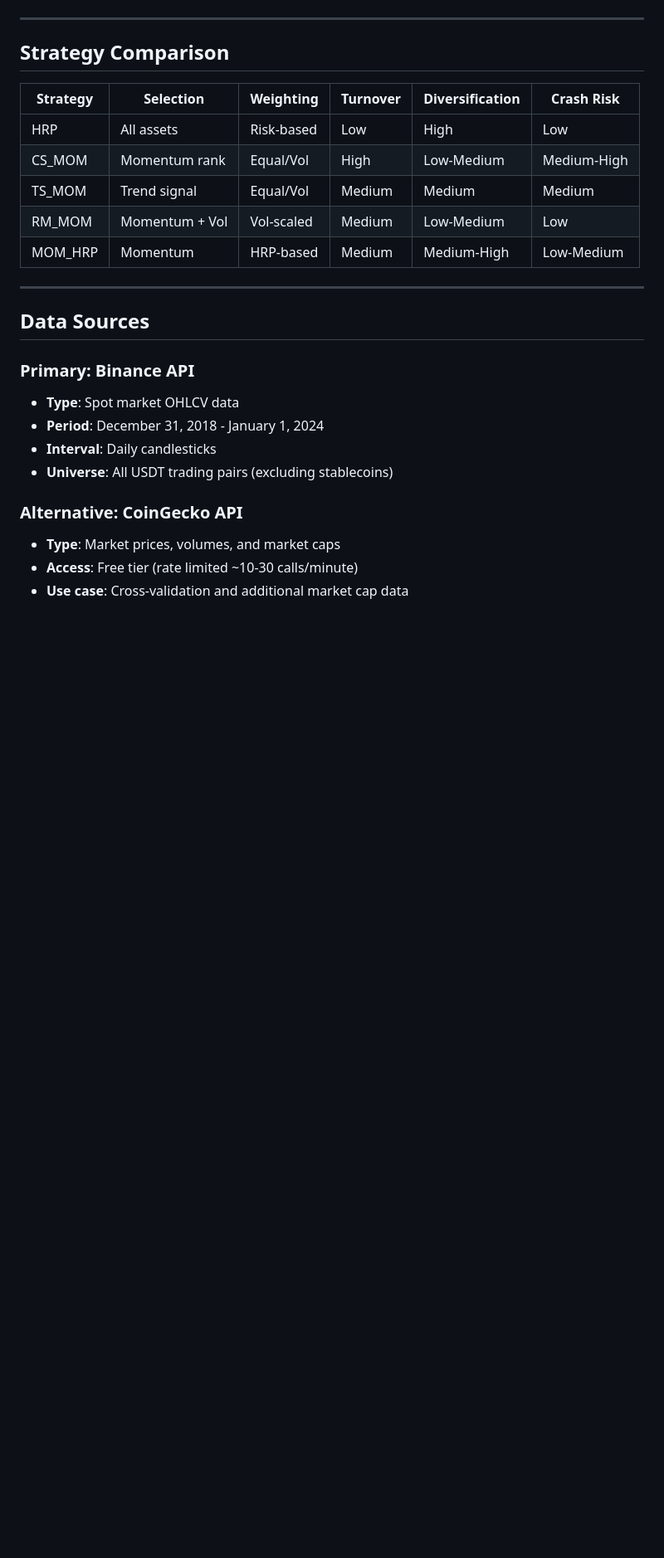
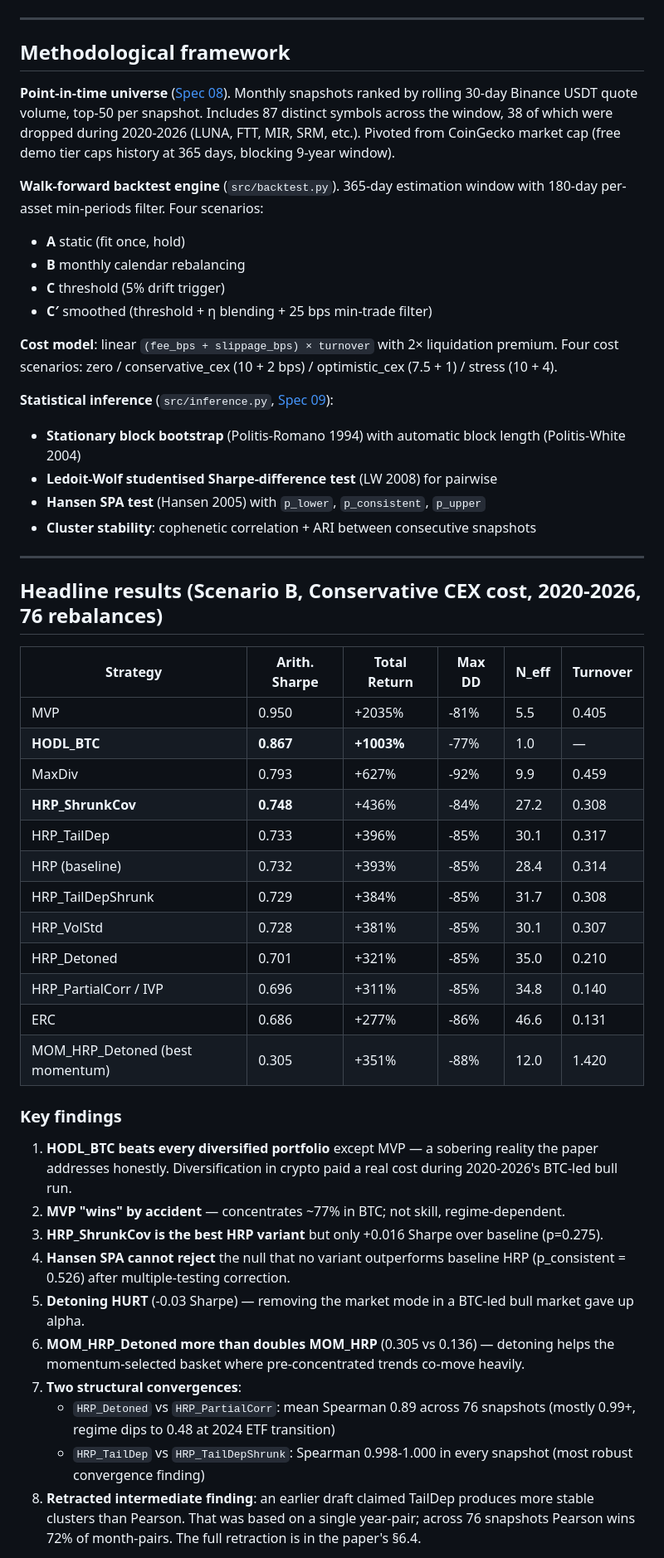
Before and after one commit to alanmatys/quant_ucema_final, a Markdown page: README.md, the part around one of its changes. Shown at 83% size. Rendered like a GitHub page; blank space fills up the shorter version.

```diff
--- a/README.md
+++ b/README.md
@@ -192,28 +136,72 @@ This hybrid strategy combines momentum's alpha-generation capability with HRP's
 
 ---
 
-## Strategy Comparison
+## Methodological framework
 
-| Strategy | Selection | Weighting | Turnover | Diversification | Crash Risk |
-|----------|-----------|-----------|----------|-----------------|------------|
-| HRP | All assets | Risk-based | Low | High | Low |
-| CS_MOM | Momentum rank | Equal/Vol | High | Low-Medium | Medium-High |
-| TS_MOM | Trend signal | Equal/Vol | Medium | Medium | Medium |
-| RM_MOM | Momentum + Vol | Vol-scaled | Medium | Low-Medium | Low |
-| MOM_HRP | Momentum | HRP-based | Medium | Medium-High | Low-Medium |
+**Point-in-time universe** ([Spec 08](specs/08_universe.md)).
+Monthly snapshots ranked by rolling 30-day Binance USDT quote volume,
+top-50 per snapshot. Includes 87 distinct symbols across the window,
+38 of which were dropped during 2020-2026 (LUNA, FTT, MIR, SRM, etc.).
+Pivoted from CoinGecko market cap (free demo tier caps history at 365
+days, blocking 9-year window).
+
+**Walk-forward backtest engine** (`src/backtest.py`).
+365-day estimation window with 180-day per-asset min-periods filter.
+Four scenarios:
+- **A** static (fit once, hold)
+- **B** monthly calendar rebalancing
+- **C** threshold (5% drift trigger)
+- **C′** smoothed (threshold + η blending + 25 bps min-trade filter)
+
+**Cost model**: linear `(fee_bps + slippage_bps) × turnover` with
+2× liquidation premium. Four cost scenarios:
+zero / conservative_cex (10 + 2 bps) / optimistic_cex (7.5 + 1) / stress (10 + 4).
+
+**Statistical inference** (`src/inference.py`, [Spec 09](specs/09_inference.md)):
+- **Stationary block bootstrap** (Politis-Romano 1994) with automatic
+  block length (Politis-White 2004)
+- **Ledoit-Wolf studentised Sharpe-difference test** (LW 2008) for pairwise
+- **Hansen SPA test** (Hansen 2005) with `p_lower`, `p_consistent`, `p_upper`
+- **Cluster stability**: cophenetic correlation + ARI between consecutive snapshots
 
 ---
 
-## Data Sources
+## Headline results (Scenario B, Conservative CEX cost, 2020-2026, 76 rebalances)
 
-### Primary: Binance API
-- **Type**: Spot market OHLCV data
-- **Period**: December 31, 2018 - January 1, 2024
-- **Interval**: Daily candlesticks
-- **Universe**: All USDT trading pairs (excluding stablecoins)
+| Strategy | Arith. Sharpe | Total Return | Max DD | N_eff | Turnover |
+|---|---|---|---|---|---|
+| MVP | 0.950 | +2035% | -81% | 5.5 | 0.405 |
+| **HODL_BTC** | **0.867** | **+1003%** | -77% | 1.0 | — |
+| MaxDiv | 0.793 | +627% | -92% | 9.9 | 0.459 |
+| **HRP_ShrunkCov** | **0.748** | +436% | -84% | 27.2 | 0.308 |
+| HRP_TailDep | 0.733 | +396% | -85% | 30.1 | 0.317 |
+| HRP (baseline) | 0.732 | +393% | -85% | 28.4 | 0.314 |
+| HRP_TailDepShrunk | 0.729 | +384% | -85% | 31.7 | 0.308 |
+| HRP_VolStd | 0.728 | +381% | -85% | 30.1 | 0.307 |
+| HRP_Detoned | 0.701 | +321% | -85% | 35.0 | 0.210 |
+| HRP_PartialCorr / IVP | 0.696 | +311% | -85% | 34.8 | 0.140 |
+| ERC | 0.686 | +277% | -86% | 46.6 | 0.131 |
+| MOM_HRP_Detoned (best momentum) | 0.305 | +351% | -88% | 12.0 | 1.420 |
 
-### Alternative: CoinGecko API
-- **Type**: Market prices, volumes, and market caps
-- **Access**: Free tier (rate limited ~10-30 calls/minute)
-- **Use case**: Cross-validation and additional market cap data
+### Key findings
+1. **HODL_BTC beats every diversified portfolio** except MVP — a sobering
+   reality the paper addresses honestly. Diversification in crypto paid
+   a real cost during 2020-2026's BTC-led bull run.
+2. **MVP "wins" by accident** — concentrates ~77% in BTC; not skill, regime-dependent.
+3. **HRP_ShrunkCov is the best HRP variant** but only +0.016 Sharpe over baseline (p=0.275).
+4. **Hansen SPA cannot reject** the null that no variant outperforms baseline HRP
+   (p_consistent = 0.526) after multiple-testing correction.
+5. **Detoning HURT** (-0.03 Sharpe) — removing the market mode in a BTC-led
+   bull market gave up alpha.
+6. **MOM_HRP_Detoned more than doubles MOM_HRP** (0.305 vs 0.136) — detoning
+   helps the momentum-selected basket where pre-concentrated trends co-move heavily.
+7. **Two structural convergences**:
+   - `HRP_Detoned` vs `HRP_PartialCorr`: mean Spearman 0.89 across 76 snapshots
+     (mostly 0.99+, regime dips to 0.48 at 2024 ETF transition)
+   - `HRP_TailDep` vs `HRP_TailDepShrunk`: Spearman 0.998-1.000 in every
+     snapshot (most robust convergence finding)
+8. **Retracted intermediate finding**: an earlier draft claimed TailDep
+   produces more stable clusters than Pearson. That was based on a single
+   year-pair; across 76 snapshots Pearson wins 72% of month-pairs.
+   The full retraction is in the paper's §6.4.
 
```
Also changed, not shown: other parts of README.md (+180 -303 lines).
